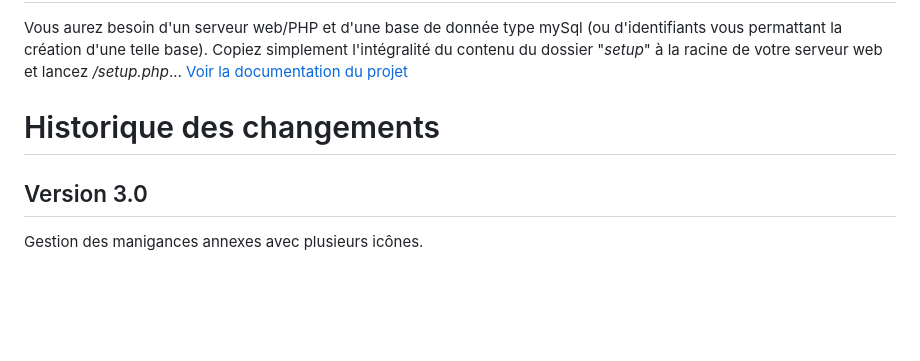
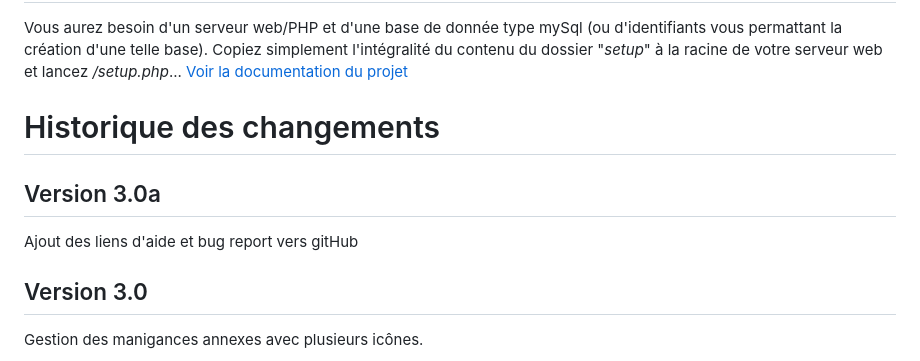
Before and after one commit to Fouyoufr/remoteChampions, a Markdown page: README.md, the part around the change. GitHub-like rendering; blank space fills up the shorter version.

Commit message:
3.0a
Ajout des liens d'aide et bug report vers gitHub

```diff
--- a/README.md
+++ b/README.md
@@ -6,6 +6,8 @@ Copiez simplement l'intégralité du contenu du dossier "*setup*" à la racine d
 [Voir la documentation du projet](https://github.com/Fouyoufr/remoteChampions/blob/main/doc/readme.md)
 
 # Historique des changements
+## Version 3.0a
+Ajout des liens d'aide et bug report vers gitHub
 ## Version 3.0
 Gestion des manigances annexes avec plusieurs icônes.
 ## Version 2.9
```
Also changed, not shown: setup/img/aide.png (added), setup/img/bug.png (added), 7 other files.
